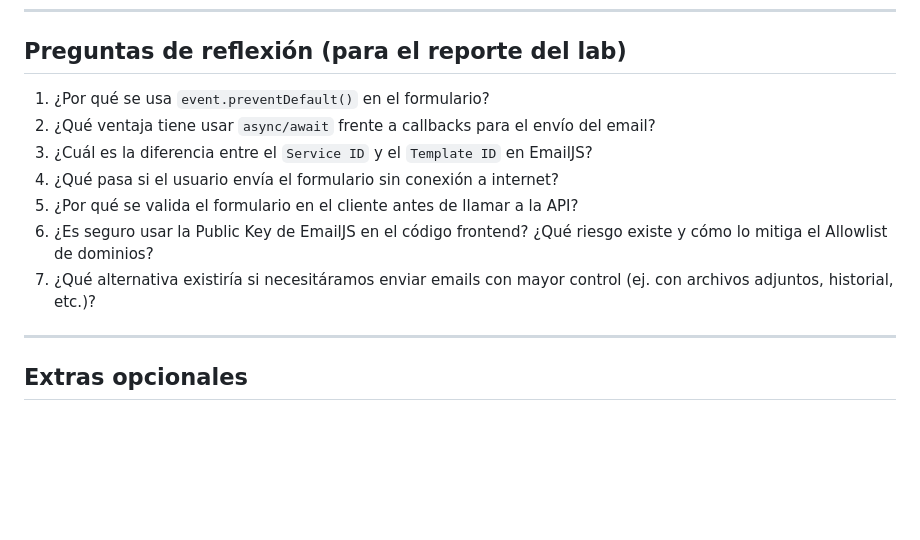
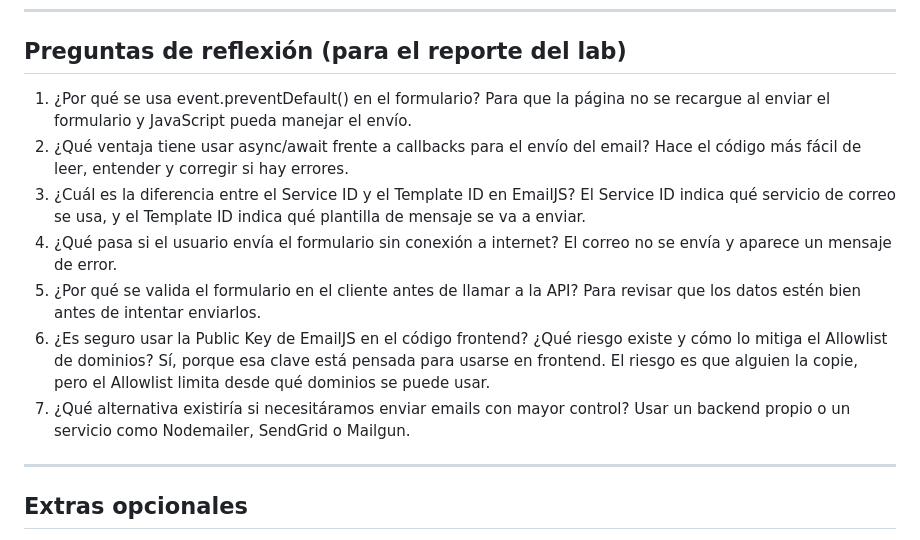
Before and after one commit to emico1/uso_emailjs, a Markdown page: README.md, the part around the change. GitHub-like rendering; blank space fills up the shorter version.

Commit message:
Update reflection questions with answers
Added answers to reflection questions in README.

```diff
--- a/README.md
+++ b/README.md
@@ -215,14 +215,20 @@ mi-portafolio/
 ---
 
 ## Preguntas de reflexión (para el reporte del lab)
-
-1. ¿Por qué se usa `event.preventDefault()` en el formulario?
-2. ¿Qué ventaja tiene usar `async/await` frente a callbacks para el envío del email?
-3. ¿Cuál es la diferencia entre el `Service ID` y el `Template ID` en EmailJS?
+1. ¿Por qué se usa event.preventDefault() en el formulario?
+Para que la página no se recargue al enviar el formulario y JavaScript pueda manejar el envío.
+2. ¿Qué ventaja tiene usar async/await frente a callbacks para el envío del email?
+Hace el código más fácil de leer, entender y corregir si hay errores.
+3. ¿Cuál es la diferencia entre el Service ID y el Template ID en EmailJS?
+El Service ID indica qué servicio de correo se usa, y el Template ID indica qué plantilla de mensaje se va a enviar.
 4. ¿Qué pasa si el usuario envía el formulario sin conexión a internet?
+El correo no se envía y aparece un mensaje de error.
 5. ¿Por qué se valida el formulario en el cliente antes de llamar a la API?
+Para revisar que los datos estén bien antes de intentar enviarlos.
 6. ¿Es seguro usar la Public Key de EmailJS en el código frontend? ¿Qué riesgo existe y cómo lo mitiga el Allowlist de dominios?
-7. ¿Qué alternativa existiría si necesitáramos enviar emails con mayor control (ej. con archivos adjuntos, historial, etc.)?
+Sí, porque esa clave está pensada para usarse en frontend. El riesgo es que alguien la copie, pero el Allowlist limita desde qué dominios se puede usar.
+7. ¿Qué alternativa existiría si necesitáramos enviar emails con mayor control?
+Usar un backend propio o un servicio como Nodemailer, SendGrid o Mailgun.
 
 ---
 
```
